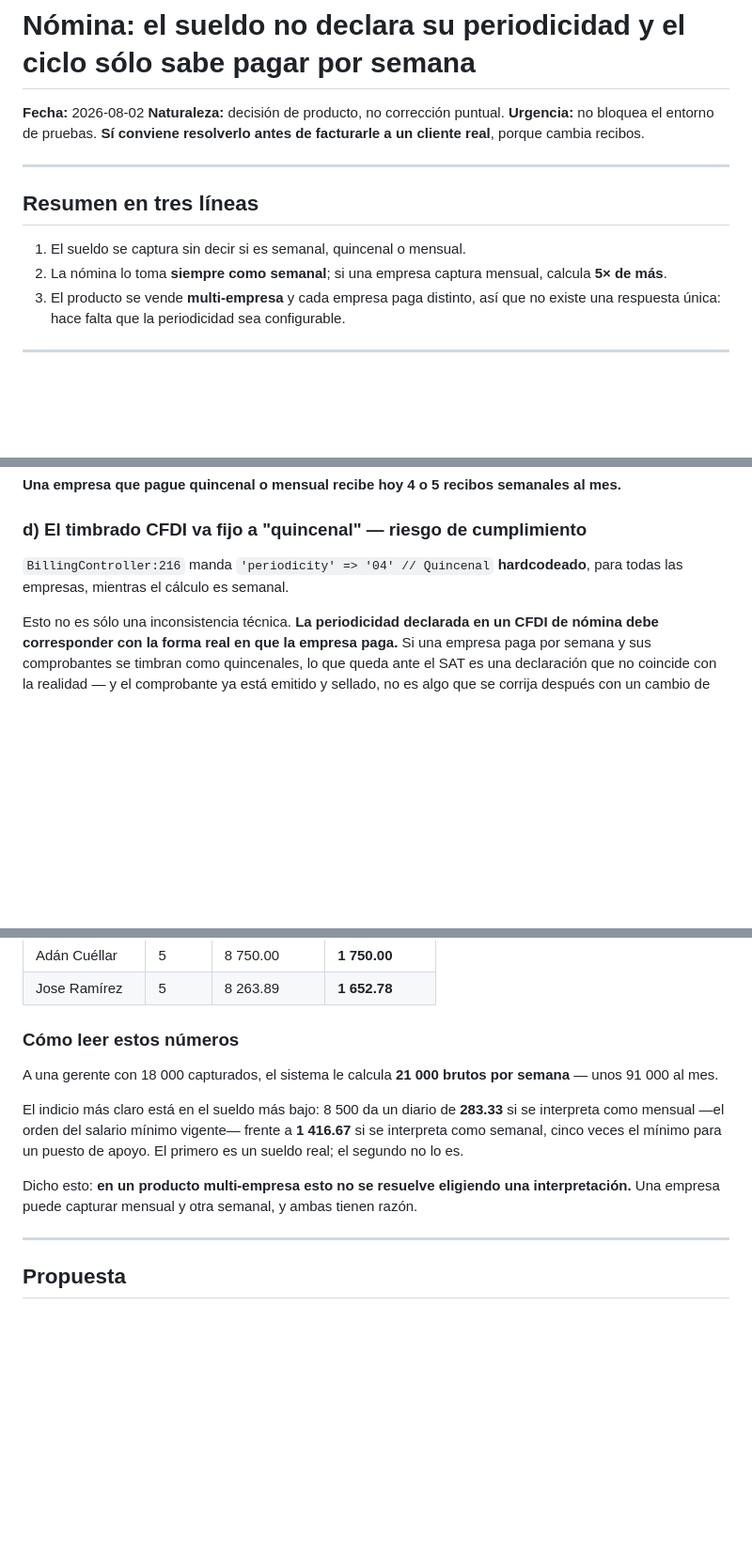
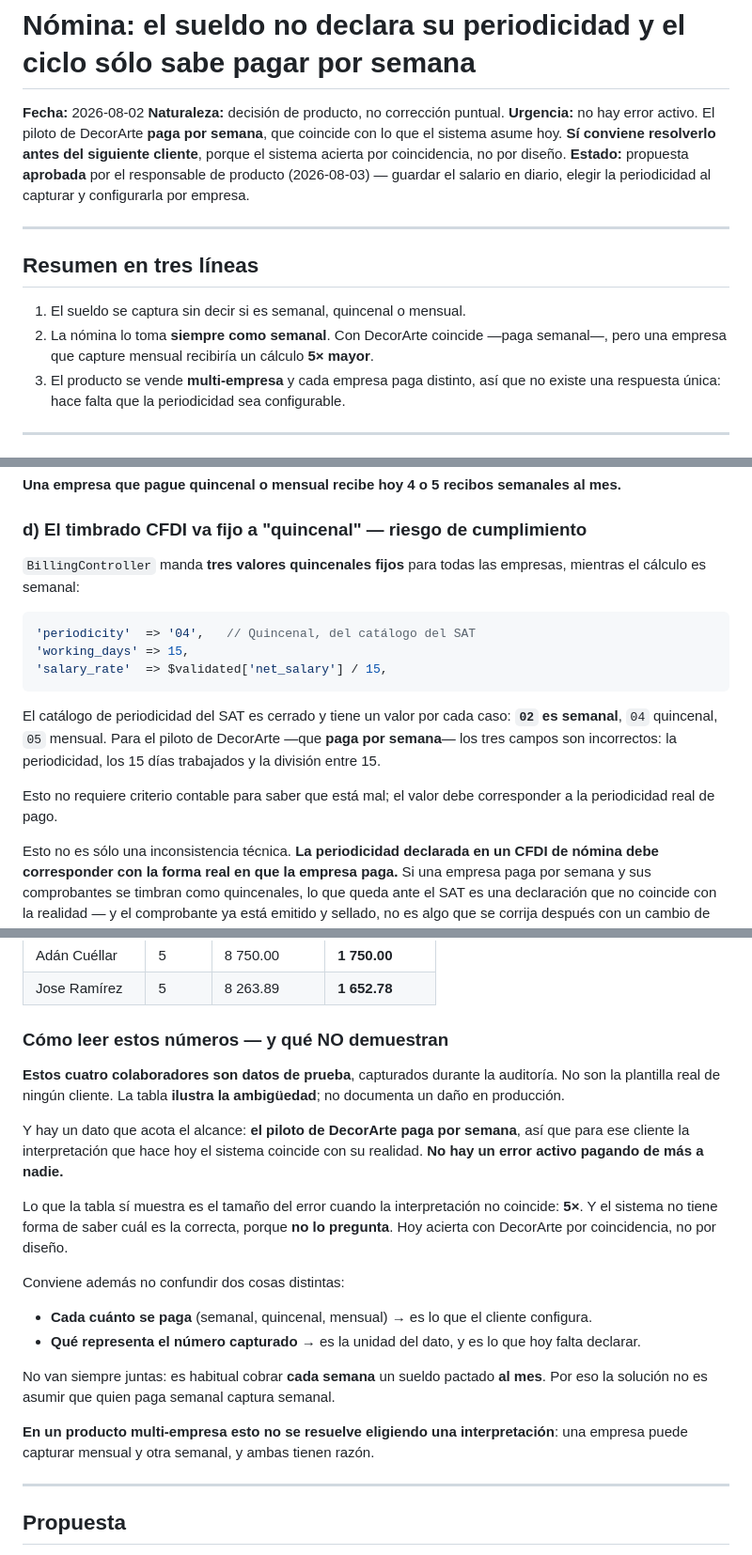
Before and after one commit to Adan717/Talent-360, a Markdown page: docs/NOMINA_PERIODICIDAD_MULTIEMPRESA_2026-08-02.md, 3 parts joined by grey strips. Shown at 94% size. Rendered like a GitHub page; blank space fills up the shorter version.

Commit message:
Nomina: acotar el alcance con los datos del jefe (DecorArte paga SEMANAL)
Tres correcciones para que el documento no sobreafirme:

1. NO hay error activo. DecorArte paga por semana, que coincide con lo que el
   sistema asume. El riesgo es real pero es del SIGUIENTE cliente: hoy acierta
   por coincidencia, no por diseno.

2. Los 4 colaboradores de la tabla son datos de PRUEBA capturados durante la
   auditoria, no la plantilla de ningun cliente. La tabla ilustra la ambiguedad
   y el tamano del error (5x); no documenta un dano en produccion. Dejarlo
   implicito habria inducido a error a quien lo lea.

3. Se separan dos cosas que no van siempre juntas: CADA CUANTO se paga (lo
   configura el cliente) y QUE REPRESENTA el numero capturado (la unidad del
   dato). Es habitual cobrar cada semana un sueldo pactado al mes, asi que no
   basta con asumir que quien paga semanal captura semanal.

Ademas, el CFDI: no es solo la periodicidad. Son TRES campos quincenales fijos
(periodicity '04', working_days 15, net/15) y los tres son incorrectos para una
empresa que paga semanal -el catalogo del SAT tiene '02' para ese caso-.

Estado: propuesta APROBADA por el responsable de producto.

Co-Authored-By: Claude Opus 5 <noreply@anthropic.com>

````diff
--- a/docs/NOMINA_PERIODICIDAD_MULTIEMPRESA_2026-08-02.md
+++ b/docs/NOMINA_PERIODICIDAD_MULTIEMPRESA_2026-08-02.md
@@ -2,15 +2,19 @@
 
 **Fecha:** 2026-08-02
 **Naturaleza:** decisión de producto, no corrección puntual.
-**Urgencia:** no bloquea el entorno de pruebas. **Sí conviene resolverlo antes de facturarle a un
-cliente real**, porque cambia recibos.
+**Urgencia:** no hay error activo. El piloto de DecorArte **paga por semana**, que coincide con lo
+que el sistema asume hoy. **Sí conviene resolverlo antes del siguiente cliente**, porque el sistema
+acierta por coincidencia, no por diseño.
+**Estado:** propuesta **aprobada** por el responsable de producto (2026-08-03) — guardar el salario
+en diario, elegir la periodicidad al capturar y configurarla por empresa.
 
 ---
 
 ## Resumen en tres líneas
 
 1. El sueldo se captura sin decir si es semanal, quincenal o mensual.
-2. La nómina lo toma **siempre como semanal**; si una empresa captura mensual, calcula **5× de más**.
+2. La nómina lo toma **siempre como semanal**. Con DecorArte coincide —paga semanal—, pero una
+   empresa que capture mensual recibiría un cálculo **5× mayor**.
 3. El producto se vende **multi-empresa** y cada empresa paga distinto, así que no existe una
    respuesta única: hace falta que la periodicidad sea configurable.
 
@@ -45,8 +49,21 @@ No es sólo el campo del sueldo. Es la tabla (`weekly_payrolls`), el comando noc
 
 ### d) El timbrado CFDI va fijo a "quincenal" — riesgo de cumplimiento
 
-`BillingController:216` manda `'periodicity' => '04' // Quincenal` **hardcodeado**, para todas las
-empresas, mientras el cálculo es semanal.
+`BillingController` manda **tres valores quincenales fijos** para todas las empresas, mientras el
+cálculo es semanal:
+
+```php
+'periodicity'  => '04',   // Quincenal, del catálogo del SAT
+'working_days' => 15,
+'salary_rate'  => $validated['net_salary'] / 15,
+```
+
+El catálogo de periodicidad del SAT es cerrado y tiene un valor por cada caso: **`02` es semanal**,
+`04` quincenal, `05` mensual. Para el piloto de DecorArte —que **paga por semana**— los tres
+campos son incorrectos: la periodicidad, los 15 días trabajados y la división entre 15.
+
+Esto no requiere criterio contable para saber que está mal; el valor debe corresponder a la
+periodicidad real de pago.
 
 Esto no es sólo una inconsistencia técnica. **La periodicidad declarada en un CFDI de nómina debe
 corresponder con la forma real en que la empresa paga.** Si una empresa paga por semana y sus
@@ -79,18 +96,30 @@ Y lo que la nómina pagó de verdad esta semana:
 | Adán Cuéllar | 5 | 8 750.00 | **1 750.00** |
 | Jose Ramírez | 5 | 8 263.89 | **1 652.78** |
 
-### Cómo leer estos números
+### Cómo leer estos números — y qué NO demuestran
 
-A una gerente con 18 000 capturados, el sistema le calcula **21 000 brutos por semana** — unos
-91 000 al mes.
+**Estos cuatro colaboradores son datos de prueba**, capturados durante la auditoría. No son la
+plantilla real de ningún cliente. La tabla **ilustra la ambigüedad**; no documenta un daño en
+producción.
 
-El indicio más claro está en el sueldo más bajo: 8 500 da un diario de **283.33** si se interpreta
-como mensual —el orden del salario mínimo vigente— frente a **1 416.67** si se interpreta como
-semanal, cinco veces el mínimo para un puesto de apoyo. El primero es un sueldo real; el segundo
-no lo es.
+Y hay un dato que acota el alcance: **el piloto de DecorArte paga por semana**, así que para ese
+cliente la interpretación que hace hoy el sistema coincide con su realidad. **No hay un error
+activo pagando de más a nadie.**
 
-Dicho esto: **en un producto multi-empresa esto no se resuelve eligiendo una interpretación.** Una
-empresa puede capturar mensual y otra semanal, y ambas tienen razón.
+Lo que la tabla sí muestra es el tamaño del error cuando la interpretación no coincide: **5×**.
+Y el sistema no tiene forma de saber cuál es la correcta, porque **no lo pregunta**. Hoy acierta
+con DecorArte por coincidencia, no por diseño.
+
+Conviene además no confundir dos cosas distintas:
+
+- **Cada cuánto se paga** (semanal, quincenal, mensual) → es lo que el cliente configura.
+- **Qué representa el número capturado** → es la unidad del dato, y es lo que hoy falta declarar.
+
+No van siempre juntas: es habitual cobrar **cada semana** un sueldo pactado **al mes**. Por eso la
+solución no es asumir que quien paga semanal captura semanal.
+
+**En un producto multi-empresa esto no se resuelve eligiendo una interpretación**: una empresa
+puede capturar mensual y otra semanal, y ambas tienen razón.
 
 ---
 
````
